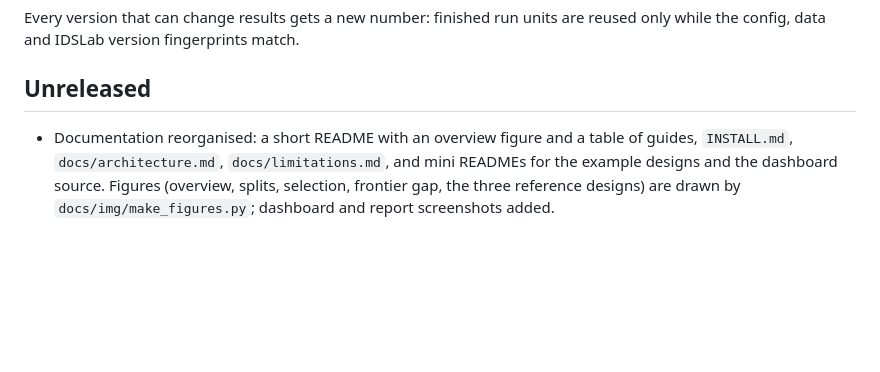
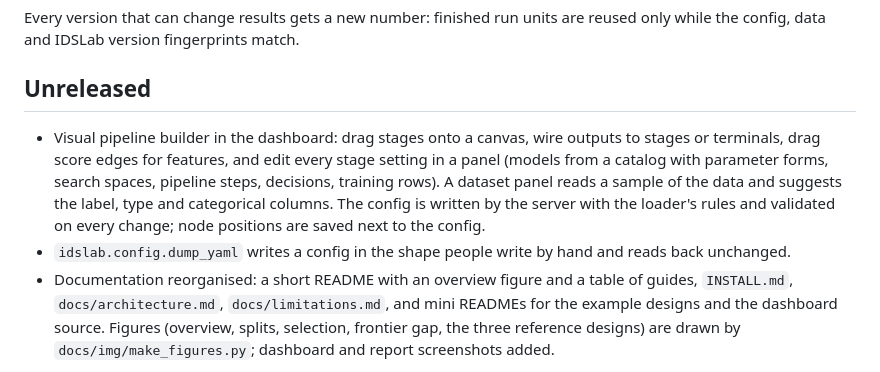
Before and after one commit to hashtagRR/IDSLab, a Markdown page: CHANGELOG.md, the part around the change. Drawn GitHub-style; blank space fills up the shorter version.

```diff
--- a/CHANGELOG.md
+++ b/CHANGELOG.md
@@ -5,6 +5,13 @@ the config, data and IDSLab version fingerprints match.
 
 ## Unreleased
 
+- Visual pipeline builder in the dashboard: drag stages onto a canvas, wire outputs to stages or
+  terminals, drag score edges for features, and edit every stage setting in a panel (models from a
+  catalog with parameter forms, search spaces, pipeline steps, decisions, training rows). A dataset
+  panel reads a sample of the data and suggests the label, type and categorical columns. The config is
+  written by the server with the loader's rules and validated on every change; node positions are
+  saved next to the config.
+- `idslab.config.dump_yaml` writes a config in the shape people write by hand and reads back unchanged.
 - Documentation reorganised: a short README with an overview figure and a table of guides,
   `INSTALL.md`, `docs/architecture.md`, `docs/limitations.md`, and mini READMEs for the example designs
   and the dashboard source. Figures (overview, splits, selection, frontier gap, the three reference
```
Also changed, not shown: docs/dashboard.md (+27 -0 lines), docs/img/dashboard-builder.png (added), 12 other files.
